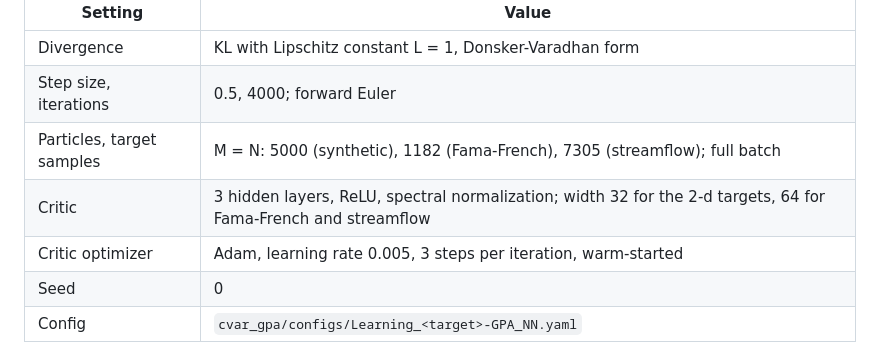
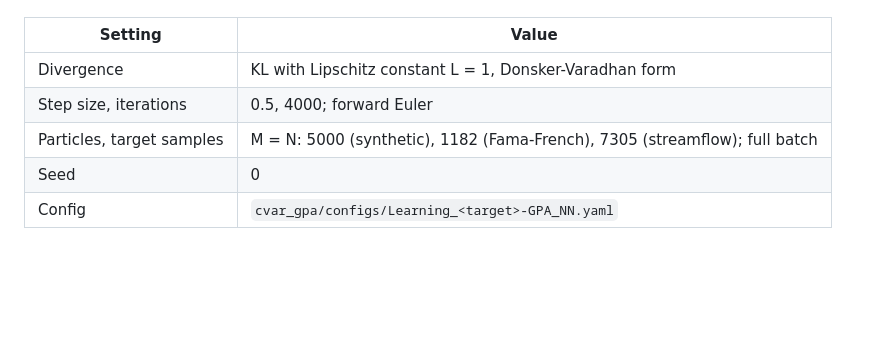
Before and after one commit to zhizhen-z/CVaR-GPA, a Markdown page: pretrain/settings/LipKL.md, the part around the change. GitHub-like rendering; blank space fills up the shorter version.

```diff
--- a/pretrain/settings/LipKL.md
+++ b/pretrain/settings/LipKL.md
@@ -9,8 +9,6 @@ Wrapper: `pretrain/wrappers/LipKL/run_lipkl.py`. It runs the hard driver of this
 | Divergence | KL with Lipschitz constant L = 1, Donsker-Varadhan form |
 | Step size, iterations | 0.5, 4000; forward Euler |
 | Particles, target samples | M = N: 5000 (synthetic), 1182 (Fama-French), 7305 (streamflow); full batch |
-| Critic | 3 hidden layers, ReLU, spectral normalization; width 32 for the 2-d targets, 64 for Fama-French and streamflow |
-| Critic optimizer | Adam, learning rate 0.005, 3 steps per iteration, warm-started |
 | Seed | 0 |
 | Config | `cvar_gpa/configs/Learning_<target>-GPA_NN.yaml` |
 
```
Also changed, not shown: README.md (+40 -6 lines), pretrain/settings/tEDM.md (+1 -1 lines), docs/cauchy_finetuning.gif, 4 other files.
